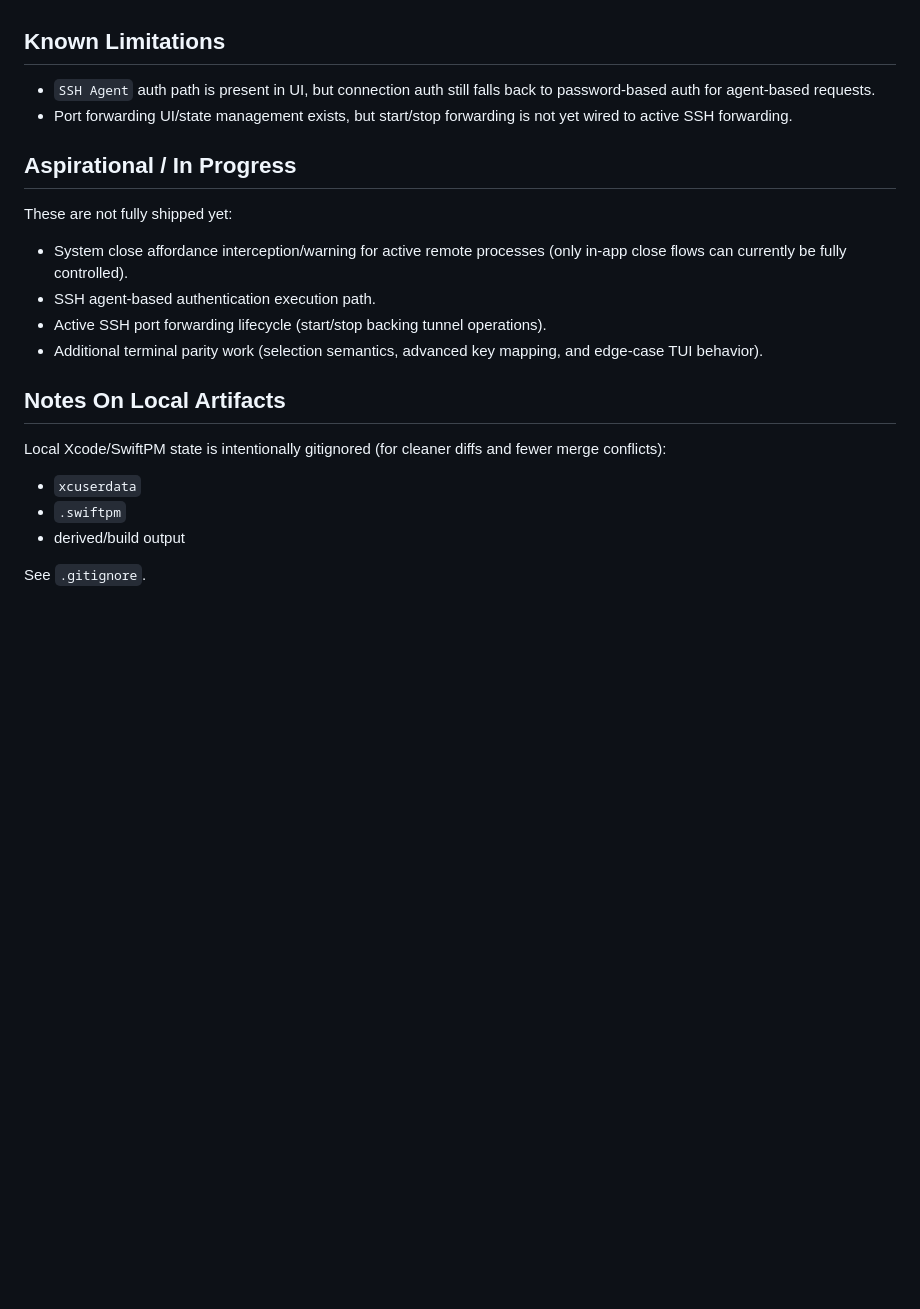
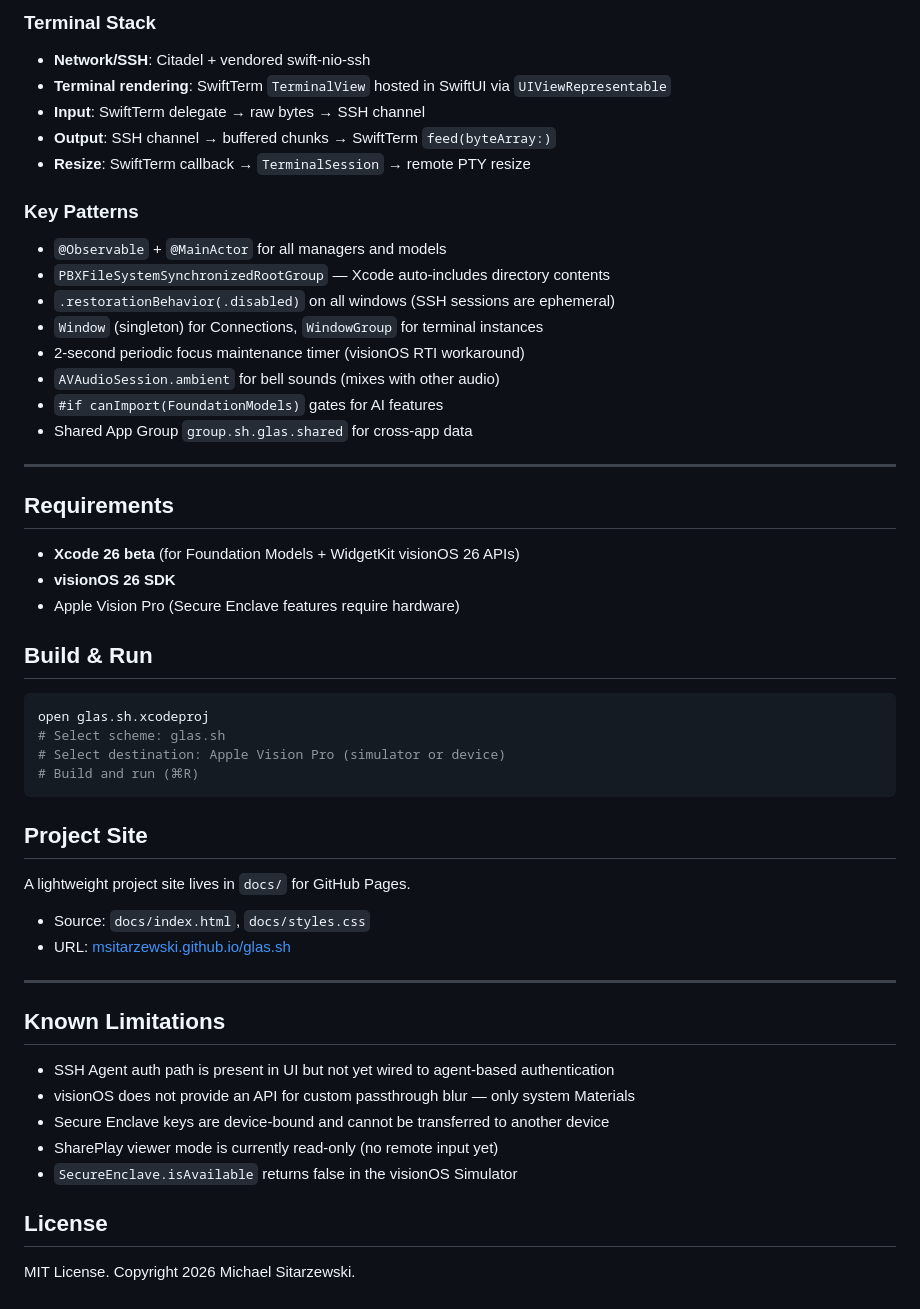
Before and after one commit to msitarzewski/glas.sh, a Markdown page: README.md, the part around one of its changes. GitHub-like rendering; blank space fills up the shorter version.

````diff
--- a/README.md
+++ b/README.md
@@ -96,24 +136,56 @@ To publish from this repository:
+### Terminal Stack
+
+- **Network/SSH**: Citadel + vendored swift-nio-ssh
+- **Terminal rendering**: SwiftTerm `TerminalView` hosted in SwiftUI via `UIViewRepresentable`
+- **Input**: SwiftTerm delegate → raw bytes → SSH channel
+- **Output**: SSH channel → buffered chunks → SwiftTerm `feed(byteArray:)`
+- **Resize**: SwiftTerm callback → `TerminalSession` → remote PTY resize
+
+### Key Patterns
+
+- `@Observable` + `@MainActor` for all managers and models
+- `PBXFileSystemSynchronizedRootGroup` — Xcode auto-includes directory contents
+- `.restorationBehavior(.disabled)` on all windows (SSH sessions are ephemeral)
+- `Window` (singleton) for Connections, `WindowGroup` for terminal instances
+- 2-second periodic focus maintenance timer (visionOS RTI workaround)
+- `AVAudioSession.ambient` for bell sounds (mixes with other audio)
+- `#if canImport(FoundationModels)` gates for AI features
+- Shared App Group `group.sh.glas.shared` for cross-app data
+
+---
+
+## Requirements
+
+- **Xcode 26 beta** (for Foundation Models + WidgetKit visionOS 26 APIs)
+- **visionOS 26 SDK**
+- Apple Vision Pro (Secure Enclave features require hardware)
+
+## Build & Run
+
+```bash
+open glas.sh.xcodeproj
+# Select scheme: glas.sh
+# Select destination: Apple Vision Pro (simulator or device)
+# Build and run (⌘R)
+```
+
+## Project Site
+
+A lightweight project site lives in `docs/` for GitHub Pages.
+
+- Source: `docs/index.html`, `docs/styles.css`
+- URL: [msitarzewski.github.io/glas.sh](https://msitarzewski.github.io/glas.sh/)
+
+---
 
 ## Known Limitations
 
-- `SSH Agent` auth path is present in UI, but connection auth still falls back to password-based auth for agent-based requests.
-- Port forwarding UI/state management exists, but start/stop forwarding is not yet wired to active SSH forwarding.
+- SSH Agent auth path is present in UI but not yet wired to agent-based authentication
+- visionOS does not provide an API for custom passthrough blur — only system Materials
+- Secure Enclave keys are device-bound and cannot be transferred to another device
+- SharePlay viewer mode is currently read-only (no remote input yet)
+- `SecureEnclave.isAvailable` returns false in the visionOS Simulator
 
-## Aspirational / In Progress
+## License
 
-These are not fully shipped yet:
-
-- System close affordance interception/warning for active remote processes (only in-app close flows can currently be fully controlled).
-- SSH agent-based authentication execution path.
-- Active SSH port forwarding lifecycle (start/stop backing tunnel operations).
-- Additional terminal parity work (selection semantics, advanced key mapping, and edge-case TUI behavior).
-
-## Notes On Local Artifacts
-
-Local Xcode/SwiftPM state is intentionally gitignored (for cleaner diffs and fewer merge conflicts):
-
-- `xcuserdata`
-- `.swiftpm`
-- derived/build output
-
-See `.gitignore`.
+MIT License. Copyright 2026 Michael Sitarzewski.
````
Also changed, not shown: other parts of README.md (+114 -74 lines).
